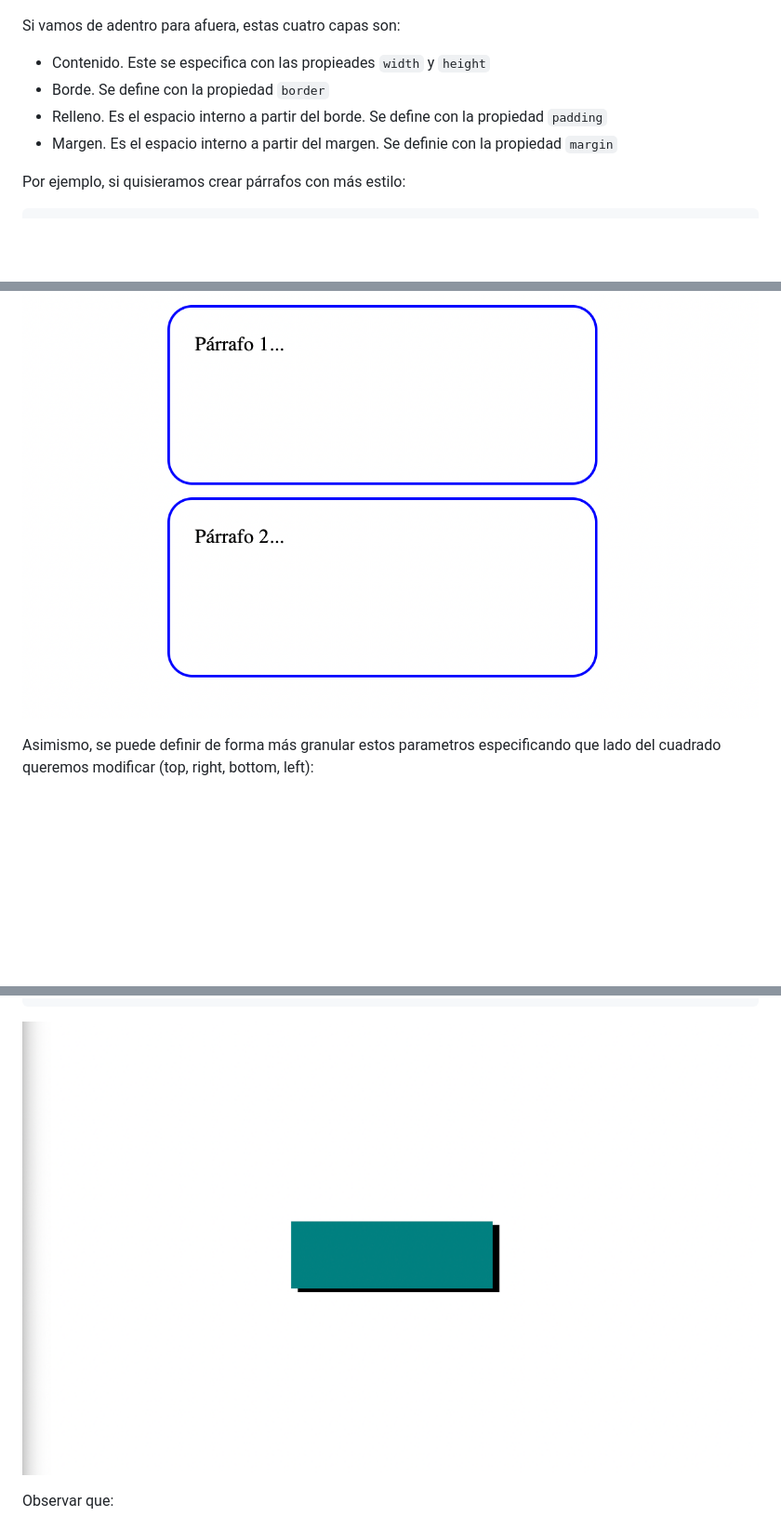
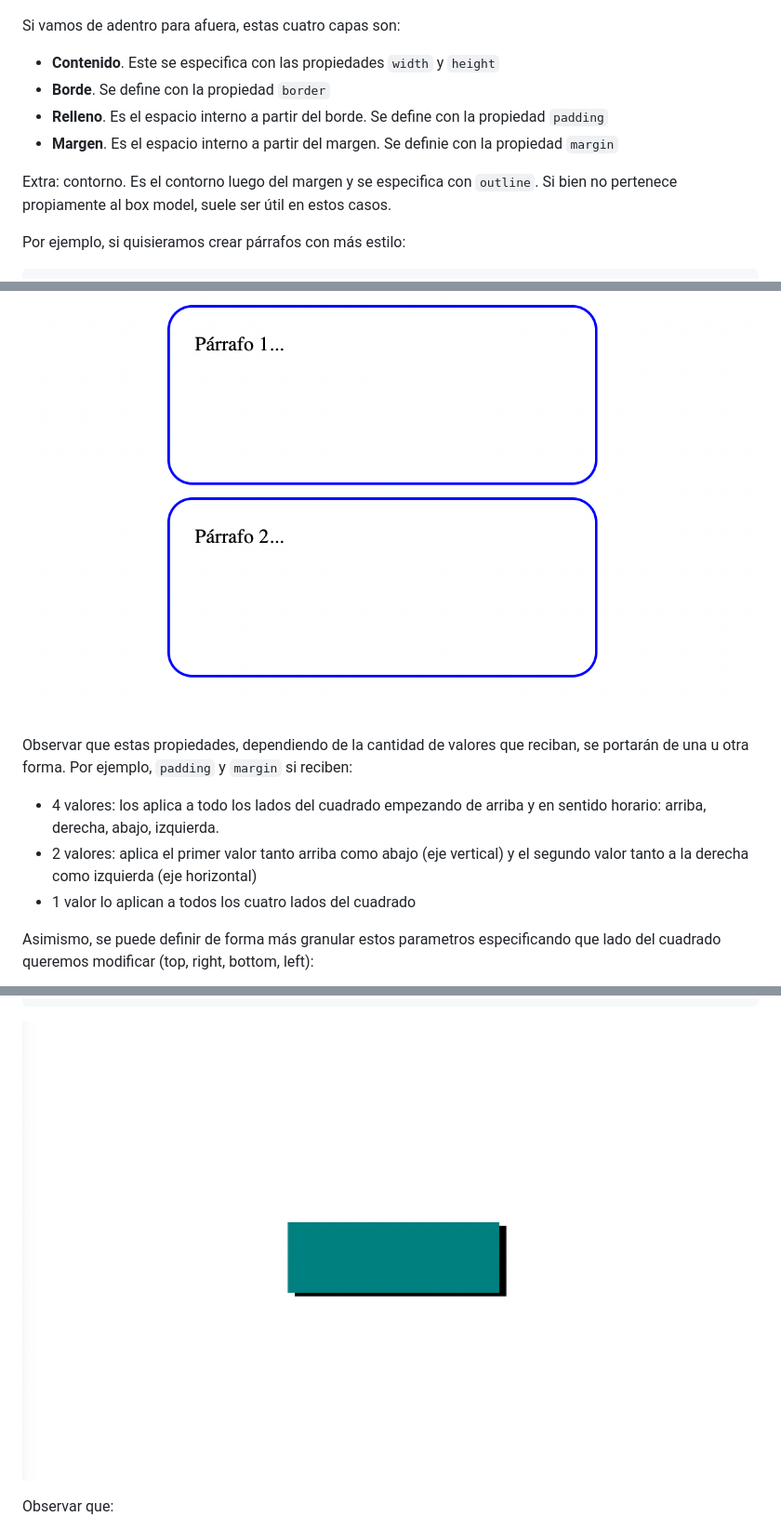
Before and after one commit to lab-tecnosocial/curso-programacionweb, a Markdown page: 03-css/README.md, 3 parts joined by grey strips. Shown: that part at 93% size. Drawn GitHub-style; pictures changed too: 03-css/img/sombra-sencilla.png; blank space fills up the shorter version.

```diff
--- a/03-css/README.md
+++ b/03-css/README.md
@@ -172,10 +194,12 @@ Esta caja tiene cuatro capas:
 
 Si vamos de adentro para afuera, estas cuatro capas son:
 
-- Contenido. Este se especifica con las propieades `width` y `height`
-- Borde. Se define con la propiedad `border`
-- Relleno. Es el espacio interno a partir del borde. Se define con la propiedad `padding`
-- Margen. Es el espacio interno a partir del margen. Se definie con la propiedad `margin`
+- **Contenido**. Este se especifica con las propiedades `width` y `height`
+- **Borde**. Se define con la propiedad `border`
+- **Relleno**. Es el espacio interno a partir del borde. Se define con la propiedad `padding`
+- **Margen**. Es el espacio interno a partir del margen. Se definie con la propiedad `margin`
+
+Extra: contorno. Es el contorno luego del margen y se especifica con `outline`. Si bien no pertenece propiamente al box model, suele ser útil en estos casos.
 
 Por ejemplo, si quisieramos crear párrafos con más estilo:
 
@@ -202,5 +226,10 @@ Queda por resultado:
 
 ![](img/ej-box-model.png)
+
+Observar que estas propiedades, dependiendo de la cantidad de valores que reciban, se portarán de una u otra forma. Por ejemplo, `padding` y `margin` si reciben:
+- 4 valores: los aplica a todo los lados del cuadrado empezando de arriba y en sentido horario: arriba, derecha, abajo, izquierda.
+- 2 valores: aplica el primer valor tanto arriba como abajo (eje vertical) y el segundo valor tanto a la derecha como izquierda (eje horizontal)
+- 1 valor lo aplican a todos los cuatro lados del cuadrado
 
 Asimismo, se puede definir de forma más granular estos parametros especificando que lado del cuadrado queremos modificar (top, right, bottom, left):
 
```
Also changed, not shown: other parts of 03-css/README.md (+53 -31 lines).
